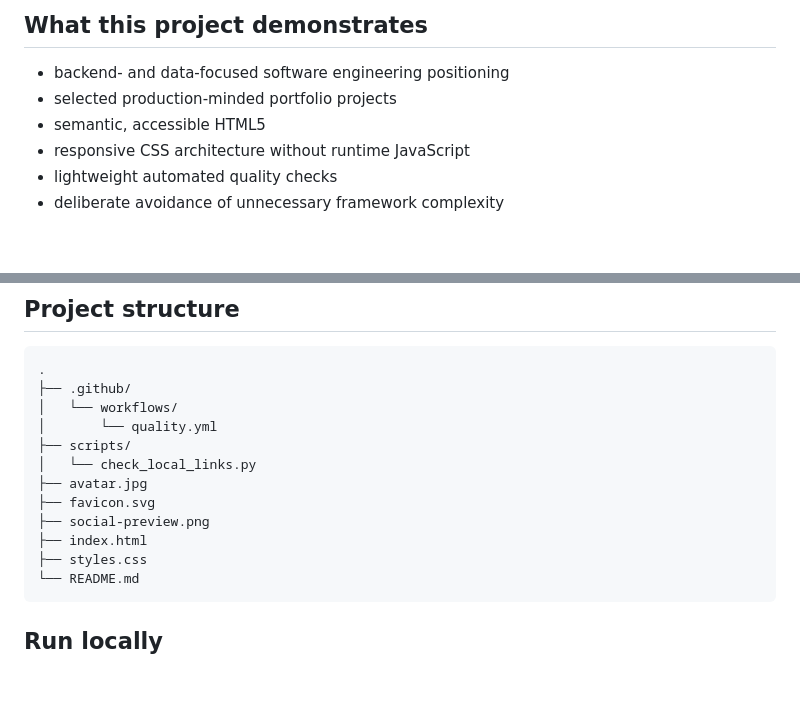
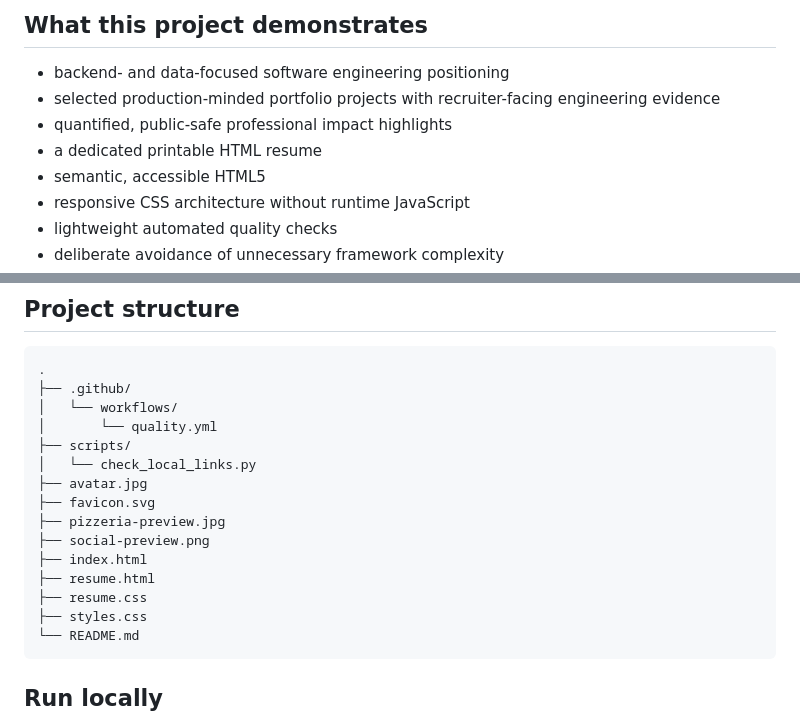
Before and after one commit to MykolaDotsenko/CV-test, a Markdown page: README.md, 2 parts joined by grey strips. Drawn GitHub-style; blank space fills up the shorter version.

Commit message:
Document recruiter evidence and resume assets

````diff
--- a/README.md
+++ b/README.md
@@ -13,7 +13,9 @@ Built with semantic HTML and modern CSS — intentionally without a JavaScript f
 ## What this project demonstrates
 
 - backend- and data-focused software engineering positioning
-- selected production-minded portfolio projects
+- selected production-minded portfolio projects with recruiter-facing engineering evidence
+- quantified, public-safe professional impact highlights
+- a dedicated printable HTML resume
 - semantic, accessible HTML5
 - responsive CSS architecture without runtime JavaScript
 - lightweight automated quality checks
@@ -60,8 +62,11 @@ For this type of product, adding React, Next.js, or another runtime framework wo
 │   └── check_local_links.py
 ├── avatar.jpg
 ├── favicon.svg
+├── pizzeria-preview.jpg
 ├── social-preview.png
 ├── index.html
+├── resume.html
+├── resume.css
 ├── styles.css
 └── README.md
 ```
````
